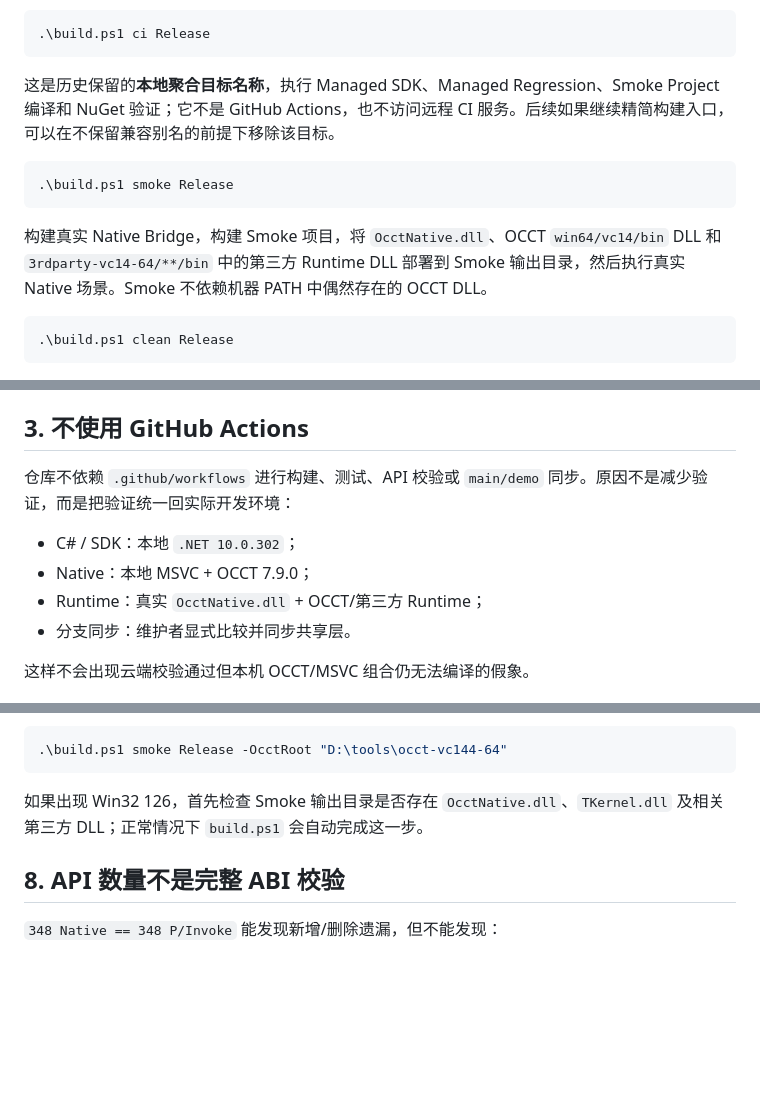
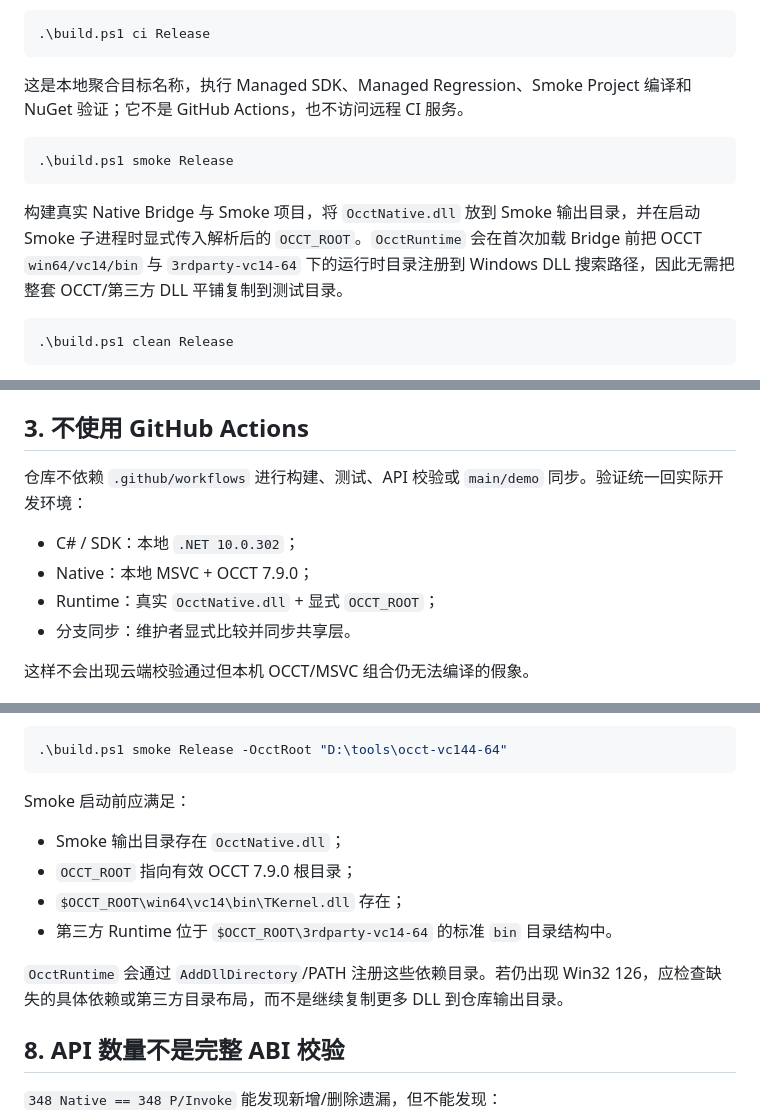
Before and after one commit to zly258/OcctCSharpBridge, a Markdown page: docs/08_构建测试与发布.md, 3 parts joined by grey strips. Drawn GitHub-style; blank space fills up the shorter version.

Commit message:
Correct smoke runtime deployment documentation

````diff
--- a/docs/08_构建测试与发布.md
+++ b/docs/08_构建测试与发布.md
@@ -44,13 +44,13 @@
 .\build.ps1 ci Release
 ```
 
-这是历史保留的**本地聚合目标名称**，执行 Managed SDK、Managed Regression、Smoke Project 编译和 NuGet 验证；它不是 GitHub Actions，也不访问远程 CI 服务。后续如果继续精简构建入口，可以在不保留兼容别名的前提下移除该目标。
+这是本地聚合目标名称，执行 Managed SDK、Managed Regression、Smoke Project 编译和 NuGet 验证；它不是 GitHub Actions，也不访问远程 CI 服务。
 
 ```powershell
 .\build.ps1 smoke Release
 ```
 
-构建真实 Native Bridge，构建 Smoke 项目，将 `OcctNative.dll`、OCCT `win64/vc14/bin` DLL 和 `3rdparty-vc14-64/**/bin` 中的第三方 Runtime DLL 部署到 Smoke 输出目录，然后执行真实 Native 场景。Smoke 不依赖机器 PATH 中偶然存在的 OCCT DLL。
+构建真实 Native Bridge 与 Smoke 项目，将 `OcctNative.dll` 放到 Smoke 输出目录，并在启动 Smoke 子进程时显式传入解析后的 `OCCT_ROOT`。`OcctRuntime` 会在首次加载 Bridge 前把 OCCT `win64/vc14/bin` 与 `3rdparty-vc14-64` 下的运行时目录注册到 Windows DLL 搜索路径，因此无需把整套 OCCT/第三方 DLL 平铺复制到测试目录。
 
 ```powershell
 .\build.ps1 clean Release
@@ -66,11 +66,11 @@
 
 ## 3. 不使用 GitHub Actions
 
-仓库不依赖 `.github/workflows` 进行构建、测试、API 校验或 `main/demo` 同步。原因不是减少验证，而是把验证统一回实际开发环境：
+仓库不依赖 `.github/workflows` 进行构建、测试、API 校验或 `main/demo` 同步。验证统一回实际开发环境：
 
 - C# / SDK：本地 `.NET 10.0.302`；
 - Native：本地 MSVC + OCCT 7.9.0；
-- Runtime：真实 `OcctNative.dll` + OCCT/第三方 Runtime；
+- Runtime：真实 `OcctNative.dll` + 显式 `OCCT_ROOT`；
 - 分支同步：维护者显式比较并同步共享层。
 
 这样不会出现云端校验通过但本机 OCCT/MSVC 组合仍无法编译的假象。
@@ -133,7 +133,14 @@ Managed Regression 使用 `MSTest.Sdk` + Microsoft Testing Platform，不加载
 .\build.ps1 smoke Release -OcctRoot "D:\tools\occt-vc144-64"
 ```
 
-如果出现 Win32 126，首先检查 Smoke 输出目录是否存在 `OcctNative.dll`、`TKernel.dll` 及相关第三方 DLL；正常情况下 `build.ps1` 会自动完成这一步。
+Smoke 启动前应满足：
+
+- Smoke 输出目录存在 `OcctNative.dll`；
+- `OCCT_ROOT` 指向有效 OCCT 7.9.0 根目录；
+- `$OCCT_ROOT\win64\vc14\bin\TKernel.dll` 存在；
+- 第三方 Runtime 位于 `$OCCT_ROOT\3rdparty-vc14-64` 的标准 `bin` 目录结构中。
+
+`OcctRuntime` 会通过 `AddDllDirectory`/PATH 注册这些依赖目录。若仍出现 Win32 126，应检查缺失的具体依赖或第三方目录布局，而不是继续复制更多 DLL 到仓库输出目录。
 
 ## 8. API 数量不是完整 ABI 校验
 
````
